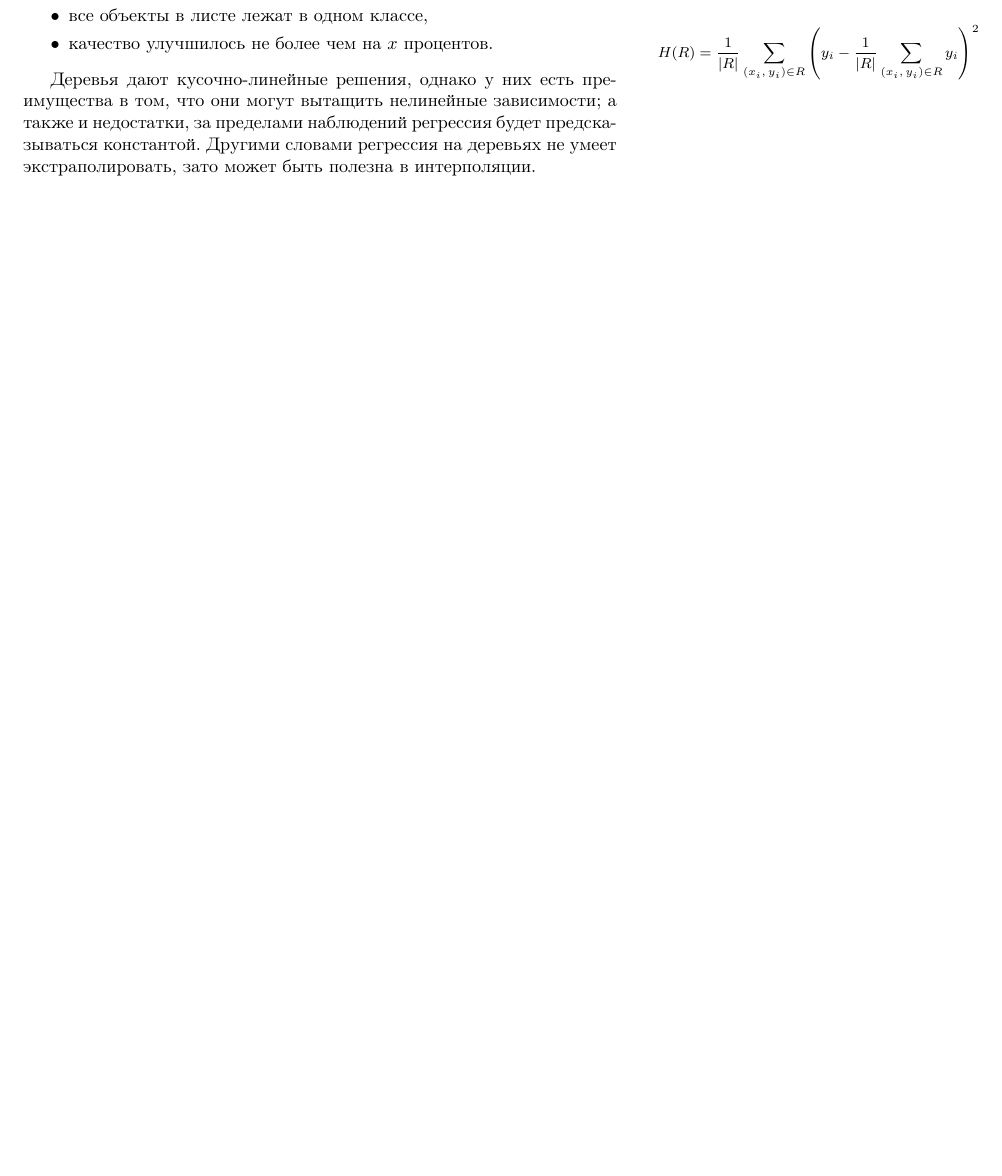
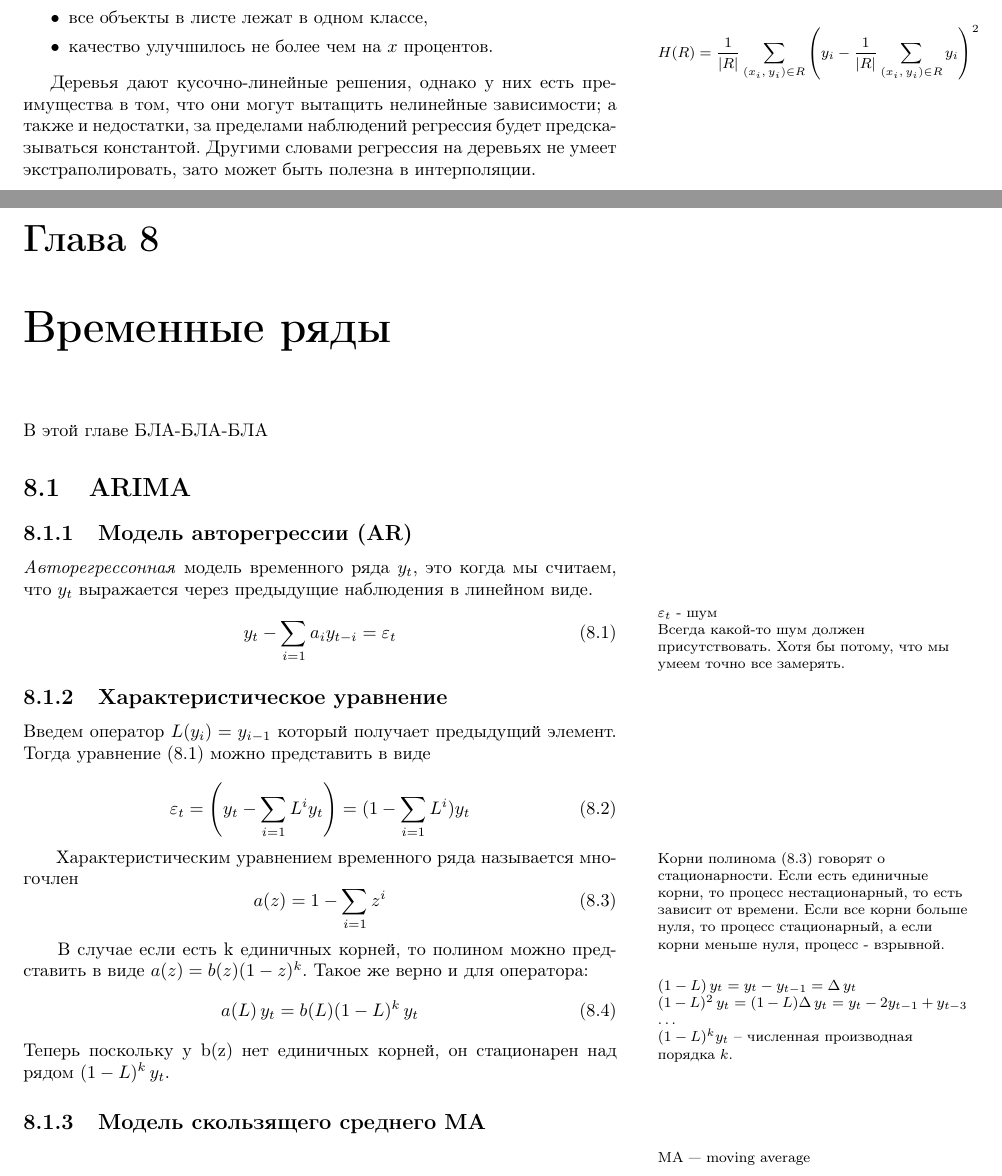
Before and after one commit to newrlan/mathnotes, a LaTeX thesis (theory/handbook.tex, which reads theory/time_series/time_series.tex): part of page 37 of 38 before the commit and two parts of pages 37 and 38 of 40 after it, the two joined at a grey line, cut so that both start at the same text, the shorter picture padded with empty space. Compiled offline with pdfLaTeX.

Commit message:
auto regression model

```diff
--- /dev/null
+++ b/theory/time_series/time_series.tex
@@ -0,0 +1,60 @@
+\documentclass[../handbook.tex]{subfiles}
+\graphicspath{{\subfix{../pics/}}}
+\begin{document}
+
+\chapter{Временные ряды}
+
+В этой главе БЛА-БЛА-БЛА
+
+\section{ARIMA}
+
+\subsection{Модель авторегрессии (AR)}
+\emph{Авторегрессонная} модель временного ряда~$y_t$, это когда мы считаем, что~$y_t$ выражается через предыдущие наблюдения в линейном виде.
+
+\marginpar{
+    $\varepsilon_t$ - шум \\
+    Всегда какой-то шум должен присутствовать. Хотя бы потому, что мы умеем точно все замерять.
+}
+\begin{equation}
+    \label{eq:AR}
+    y_t - \sum_{i=1} a_i y_{t-i} = \varepsilon_t
+\end{equation}
+
+\subsection{Характеристическое уравнение}
+Введем оператор $L(y_i) = y_{i-1}$ который получает предыдущий элемент. Тогда уравнение~\eqref{eq:AR} можно представить в виде
+
+\begin{equation}
+    \varepsilon_t = \left(y_t - \sum_{i=1}L^i y_t\right) =  (1 - \sum_{i=1}L^i) y_t
+\end{equation}
+
+\marginpar{
+    Корни полинома~\eqref{eq:ts:character} говорят о стационарности. Если есть
+    единичные корни, то процесс нестационарный, то есть зависит от времени.
+    Если все корни больше нуля, то процесс стационарный, а если корни меньше
+    нуля, процесс - взрывной.
+}
+Характеристическим уравнением временного ряда называется многочлен
+\begin{equation}
+    \label{eq:ts:character}
+    a(z) = 1 - \sum_{i=1}z^i
+\end{equation}
+
+\marginpar{
+    $(1 - L) \, y_t = y_t - y_{t-1} = \Delta \, y_t$ \\
+    $(1 - L)^2 \, y_t = (1 - L) \Delta \, y_t = y_t - 2 y_{t-1} + y_{t-3} $ \\
+    \dots \\
+    $(1-L)^k y_t$ -- численная производная порядка~$k$.
+
+}
+В случае если есть k единичных корней, то полином можно представить в виде $a(z) = b(z) (1-z)^k$. Такое же верно и для оператора:
+\begin{equation}
+    a(L)\, y_t = b(L) (1 - L)^k \, y_t
+\end{equation}
+Теперь поскольку у b(z) нет единичных корней, он стационарен над рядом $(1-L)^k \, y_t$.
+
+\subsection{Модель скользящего среднего MA}
+\marginpar{MA --- moving average}
+
+\subsection{Модель ARIMA}
+
+\end{document}
```
Also changed, not shown: theory/handbook.tex (+3 -1 lines).
